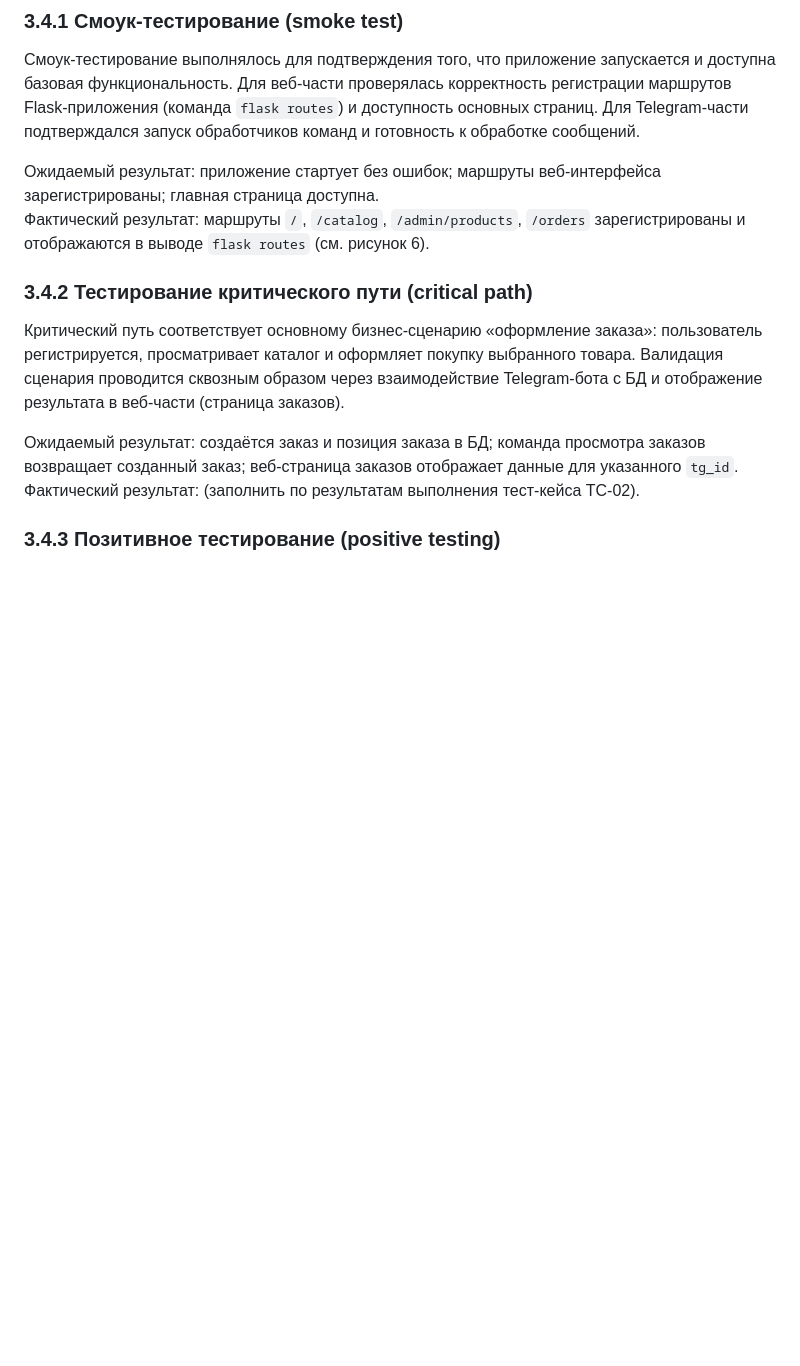
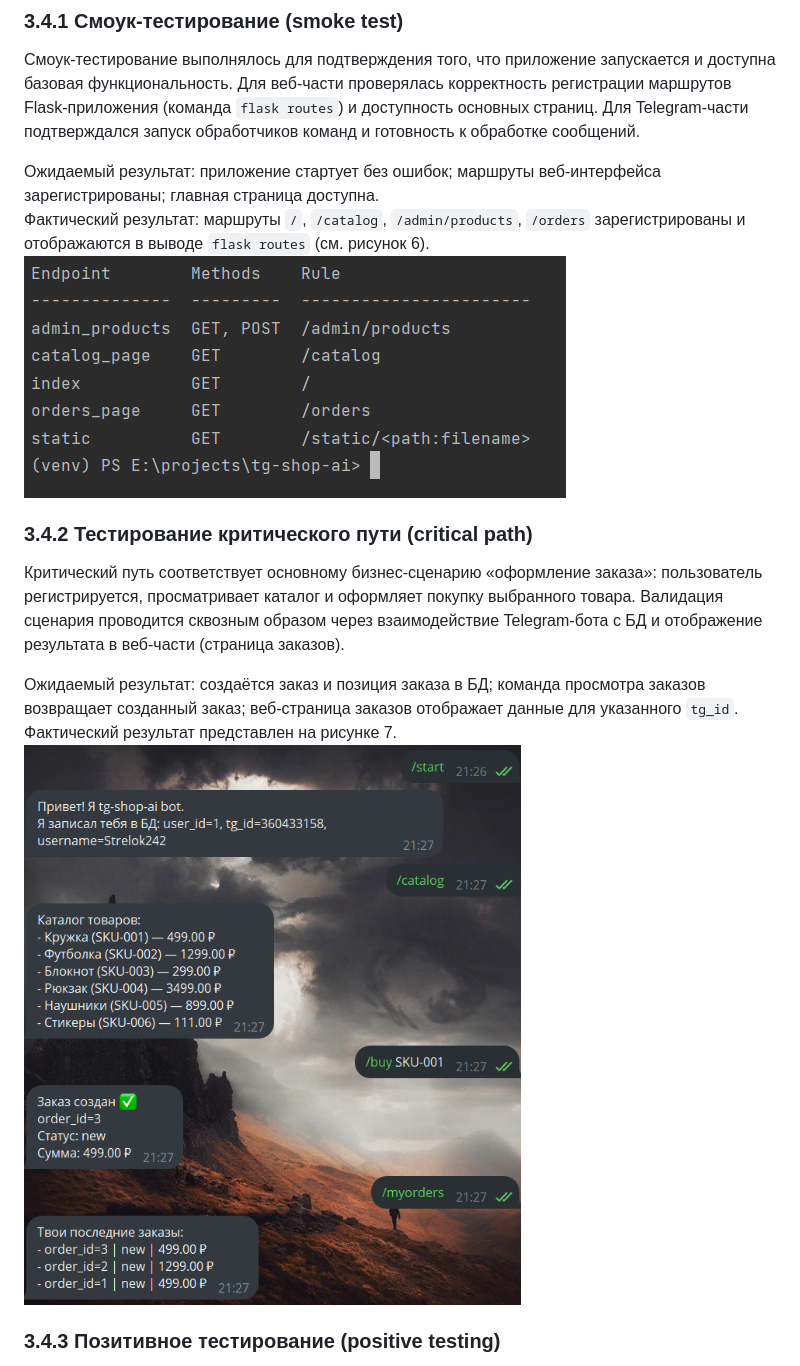
Before and after one commit to Strelok242/tg-shop-ai, a Markdown page: docs/VKR_3_4.md, the part around the change. GitHub-like rendering; pictures changed too: docs/figures/fig6_flask_routes.png (added), docs/figures/fig7_telegram_critical_path.png (added); blank space fills up the shorter version.

Commit message:
Add figures 6-7 and link them in VKR 3.4

```diff
--- a/docs/VKR_3_4.md
+++ b/docs/VKR_3_4.md
@@ -7,12 +7,14 @@
 
 Ожидаемый результат: приложение стартует без ошибок; маршруты веб-интерфейса зарегистрированы; главная страница доступна.
 Фактический результат: маршруты `/`, `/catalog`, `/admin/products`, `/orders` зарегистрированы и отображаются в выводе `flask routes` (см. рисунок 6).
+![Рисунок 6 — Вывод маршрутов веб-приложения (flask routes).](figures/fig6_flask_routes.png)
 
 ### 3.4.2 Тестирование критического пути (critical path)
 Критический путь соответствует основному бизнес-сценарию «оформление заказа»: пользователь регистрируется, просматривает каталог и оформляет покупку выбранного товара. Валидация сценария проводится сквозным образом через взаимодействие Telegram-бота с БД и отображение результата в веб-части (страница заказов).
 
 Ожидаемый результат: создаётся заказ и позиция заказа в БД; команда просмотра заказов возвращает созданный заказ; веб-страница заказов отображает данные для указанного `tg_id`.
-Фактический результат: (заполнить по результатам выполнения тест-кейса TC-02).
+Фактический результат представлен на рисунке 7.
+![Рисунок 7 — Критический путь: оформление заказа через Telegram-бота.](figures/fig7_telegram_critical_path.png)
 
 ### 3.4.3 Позитивное тестирование (positive testing)
 Позитивное тестирование выполнялось на корректных входных данных и корректных действиях пользователя. Проверялись сценарии: просмотр каталога, добавление товара через административную страницу, получение рекомендаций через `/ai <текст>`, корректная обработка команды покупки с существующим SKU.
```
